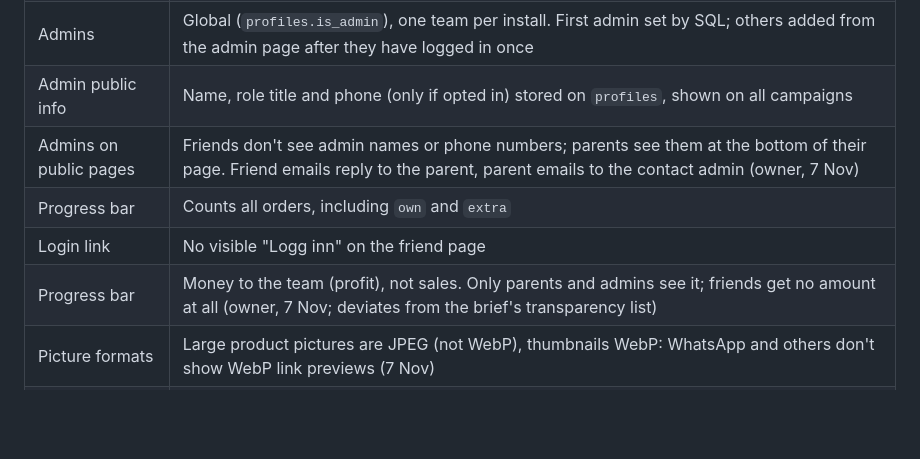
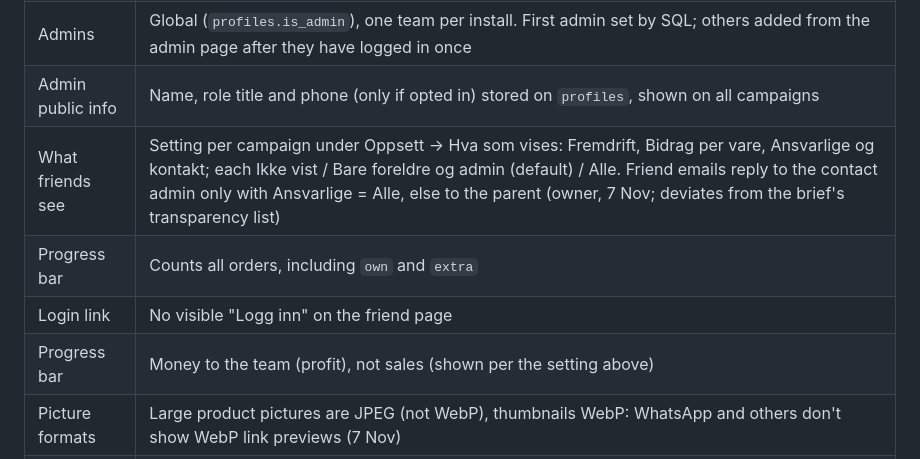
Before and after one commit to dbugger85/produgnad, a Markdown page: docs/plan.md, the part around the change. Drawn GitHub-style; blank space fills up the shorter version.

```diff
--- a/docs/plan.md
+++ b/docs/plan.md
@@ -14,10 +14,10 @@ The spec is [brief.md](brief.md). This file records the approved plan and every
 | Parent sign-up | Through `/bli-med/<join_code>`, a link admins share. Anyone with the link can sign up |
 | Admins | Global (`profiles.is_admin`), one team per install. First admin set by SQL; others added from the admin page after they have logged in once |
 | Admin public info | Name, role title and phone (only if opted in) stored on `profiles`, shown on all campaigns |
-| Admins on public pages | Friends don't see admin names or phone numbers; parents see them at the bottom of their page. Friend emails reply to the parent, parent emails to the contact admin (owner, 7 Nov) |
+| What friends see | Setting per campaign under Oppsett → Hva som vises: Fremdrift, Bidrag per vare, Ansvarlige og kontakt; each Ikke vist / Bare foreldre og admin (default) / Alle. Friend emails reply to the contact admin only with Ansvarlige = Alle, else to the parent (owner, 7 Nov; deviates from the brief's transparency list) |
 | Progress bar | Counts all orders, including `own` and `extra` |
 | Login link | No visible "Logg inn" on the friend page |
-| Progress bar | Money to the team (profit), not sales. Only parents and admins see it; friends get no amount at all (owner, 7 Nov; deviates from the brief's transparency list) |
+| Progress bar | Money to the team (profit), not sales (shown per the setting above) |
 | Picture formats | Large product pictures are JPEG (not WebP), thumbnails WebP: WhatsApp and others don't show WebP link previews (7 Nov) |
 | Order codes | `K` + counter per parent; payment codes `D-` + counter per campaign; link codes 6 random characters without O/0/I/1/L |
 | Emails | `email_outbox` table (queue + log, unique dedupe key) instead of `email_log` |
```
Also changed, not shown: CLAUDE.md (+1 -1 lines), docs/tekster.md (+5 -4 lines), docs/screenshots/i-oppsett-hva-som-vises.jpg (added), 9 other files.
